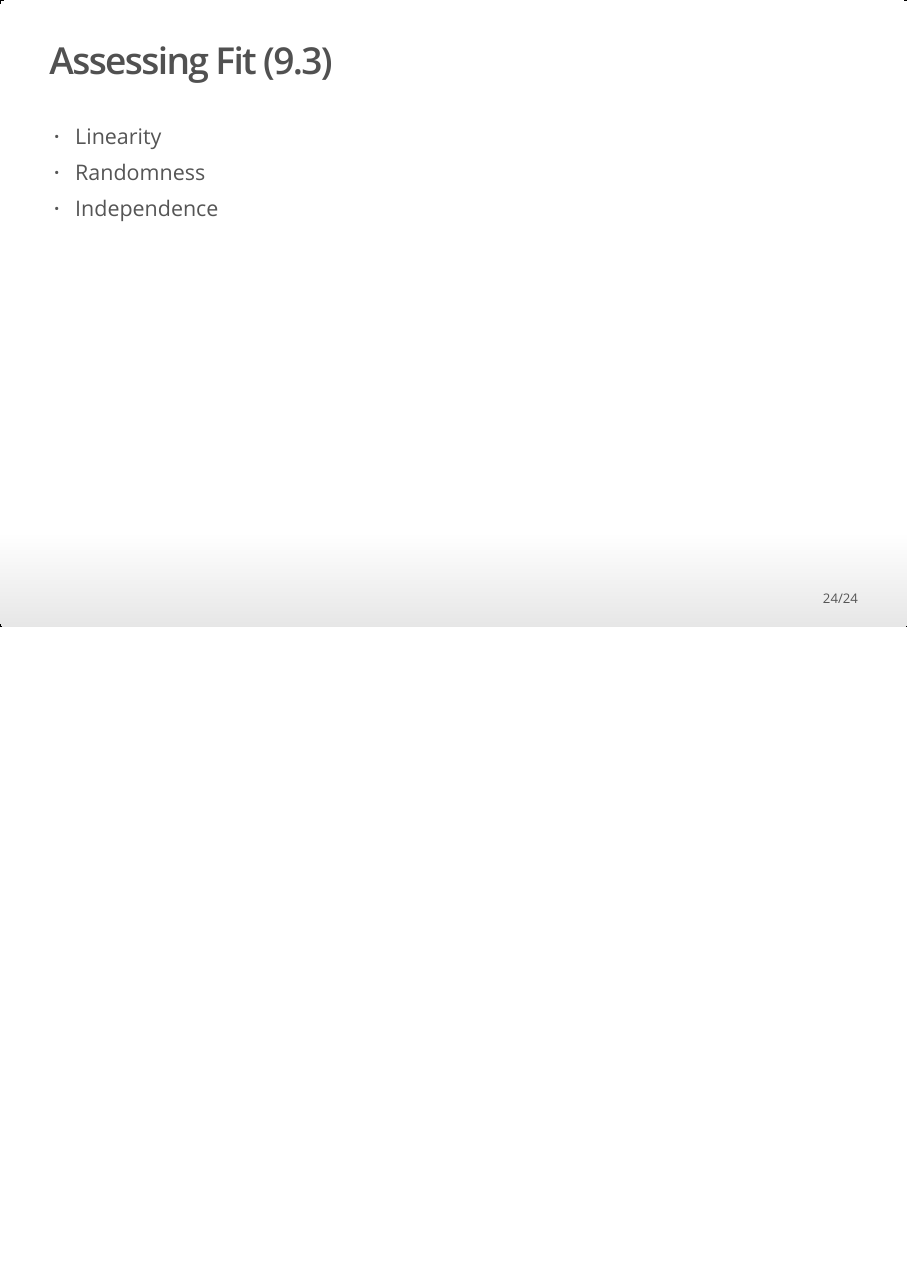
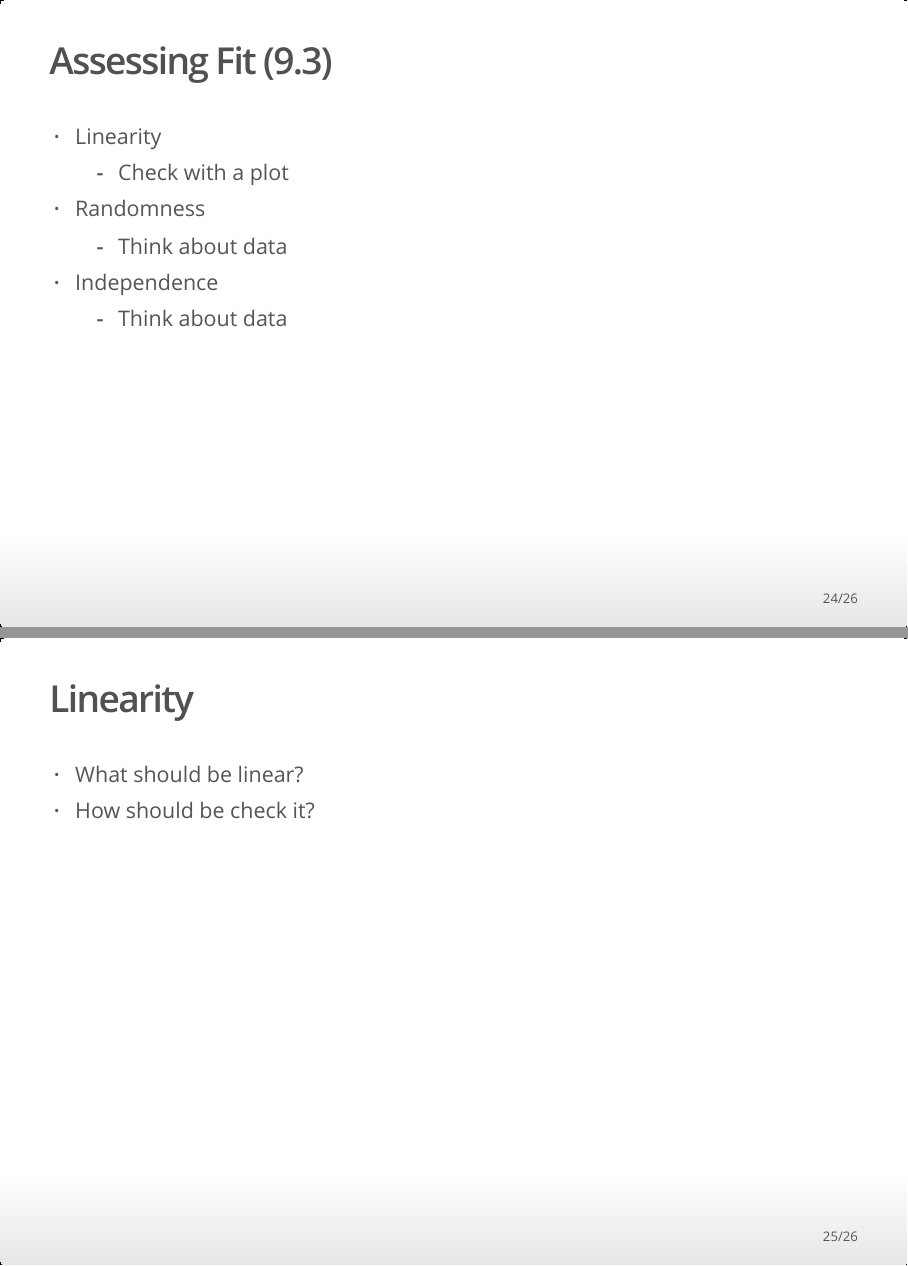
Before and after one commit to mthomas7/246, an R Markdown document (slides/logistic.Rmd): page 24 of 24 before the commit and pages 24 and 25 of 26 after it, the two joined at a grey line. The pictures show the output file slides/logistic.html that the author committed with the source, opened offline.

Commit message:
fit assessment

```diff
--- a/slides/logistic.Rmd
+++ b/slides/logistic.Rmd
@@ -177,5 +177,13 @@ d %>%
 ## Assessing Fit (9.3)
 
 * Linearity
+  * Check with a plot
 * Randomness
+  * Think about data
 * Independence
+  * Think about data
+
+## Linearity
+
+* What should be linear?
+* How should be check it?
```
Also changed, not shown: slides/logistic.html, slides/logistic.Rmd (2 more changed lines).
